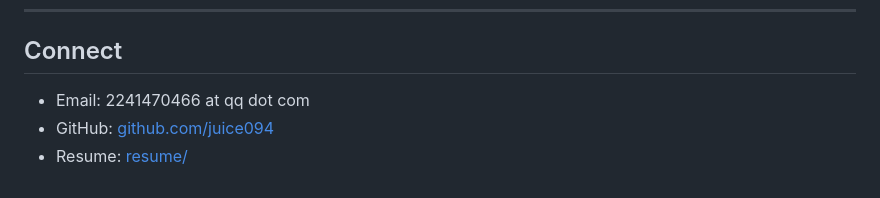
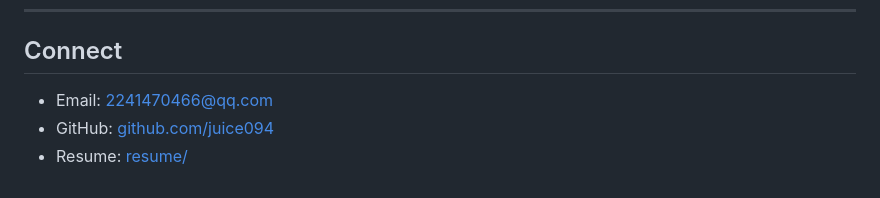
Before and after one commit to juice094/juice094, a Markdown page: README.md, the part around the change. Rendered like a GitHub page.

Commit message:
docs: 恢复 README 中邮箱的可点击 mailto 链接

```diff
--- a/README.md
+++ b/README.md
@@ -76,6 +76,6 @@ Rust · Tokio · Axum · SQLite · Tantivy · MCP · BEP · TLS 1.3 · NAT trave
 
 ## Connect
 
-- Email: 2241470466 at qq dot com
+- Email: [2241470466@qq.com](mailto:2241470466@qq.com)
 - GitHub: [github.com/juice094](https://github.com/juice094)
 - Resume: [resume/](resume/)
```
